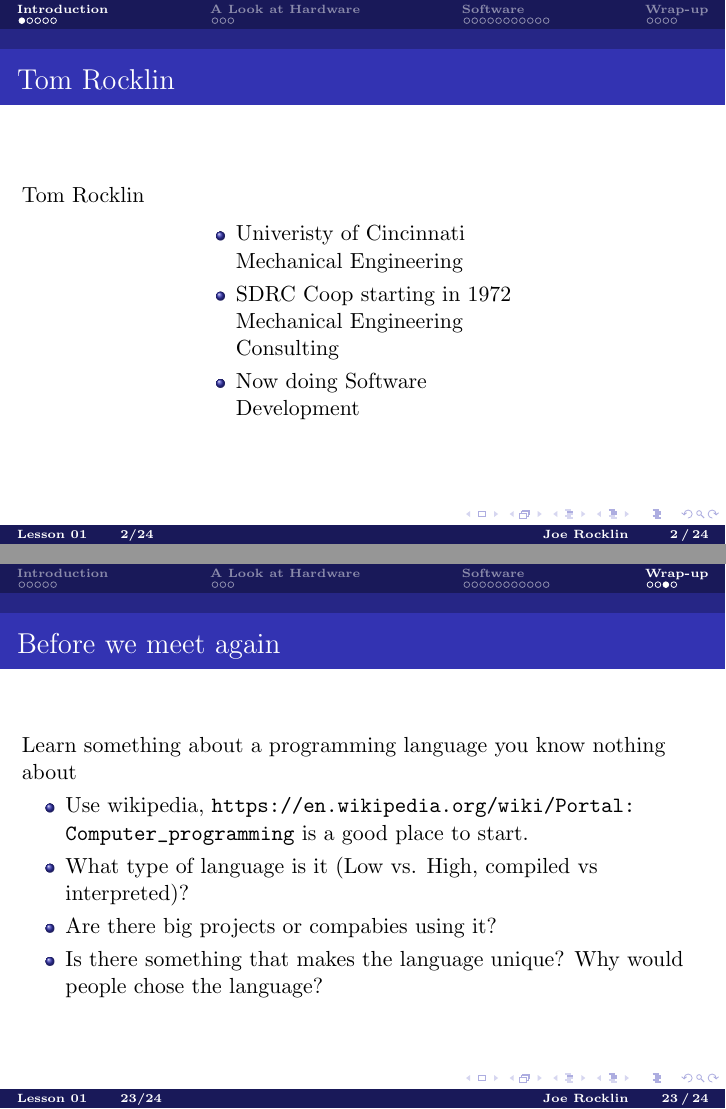
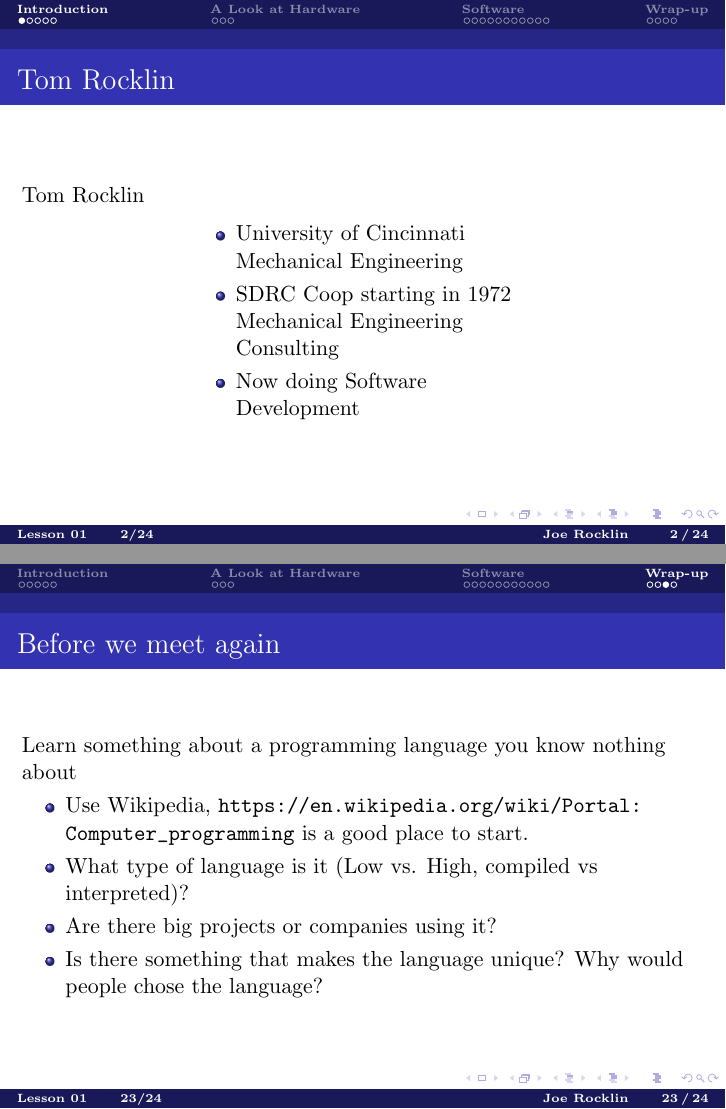
Before and after one commit to joerocklin/mhs-internship, LaTeX slides (lesson_01/lesson_01.tex): pages 2 and 45 of 46, joined at a grey line. Compiled offline with pdfLaTeX.

Commit message:
Spelling corrections

```diff
--- a/lesson_01/lesson_01.tex
+++ b/lesson_01/lesson_01.tex
@@ -42,7 +42,7 @@ tabsize=2,	                     % sets default tabsize to 2 spaces
   \begin{columns}[T]
   \begin{column}[T]{.5\textwidth}
     \begin{itemize}
-    \item Univeristy of Cincinnati\\Mechanical Engineering
+    \item University of Cincinnati\\Mechanical Engineering
     \item SDRC Coop starting in 1972\\Mechanical Engineering Consulting
     \item Now doing Software Development
     \end{itemize}
@@ -298,9 +298,9 @@ tabsize=2,	                     % sets default tabsize to 2 spaces
 \begin{frame}{Before we meet again}
   Learn something about a programming language you know nothing about
   \begin{itemize}
-    \item Use wikipedia, \url{https://en.wikipedia.org/wiki/Portal:Computer_programming} is a good place to start.
+    \item Use Wikipedia, \url{https://en.wikipedia.org/wiki/Portal:Computer_programming} is a good place to start.
     \item What type of language is it (Low vs. High, compiled vs interpreted)?
-    \item Are there big projects or compabies using it?
+    \item Are there big projects or companies using it?
     \item Is there something that makes the language unique? Why would people chose the language?
   \end{itemize}
 \end{frame}
```
Also changed, not shown: lesson_01/lesson_01.tex (10 more changed lines).
